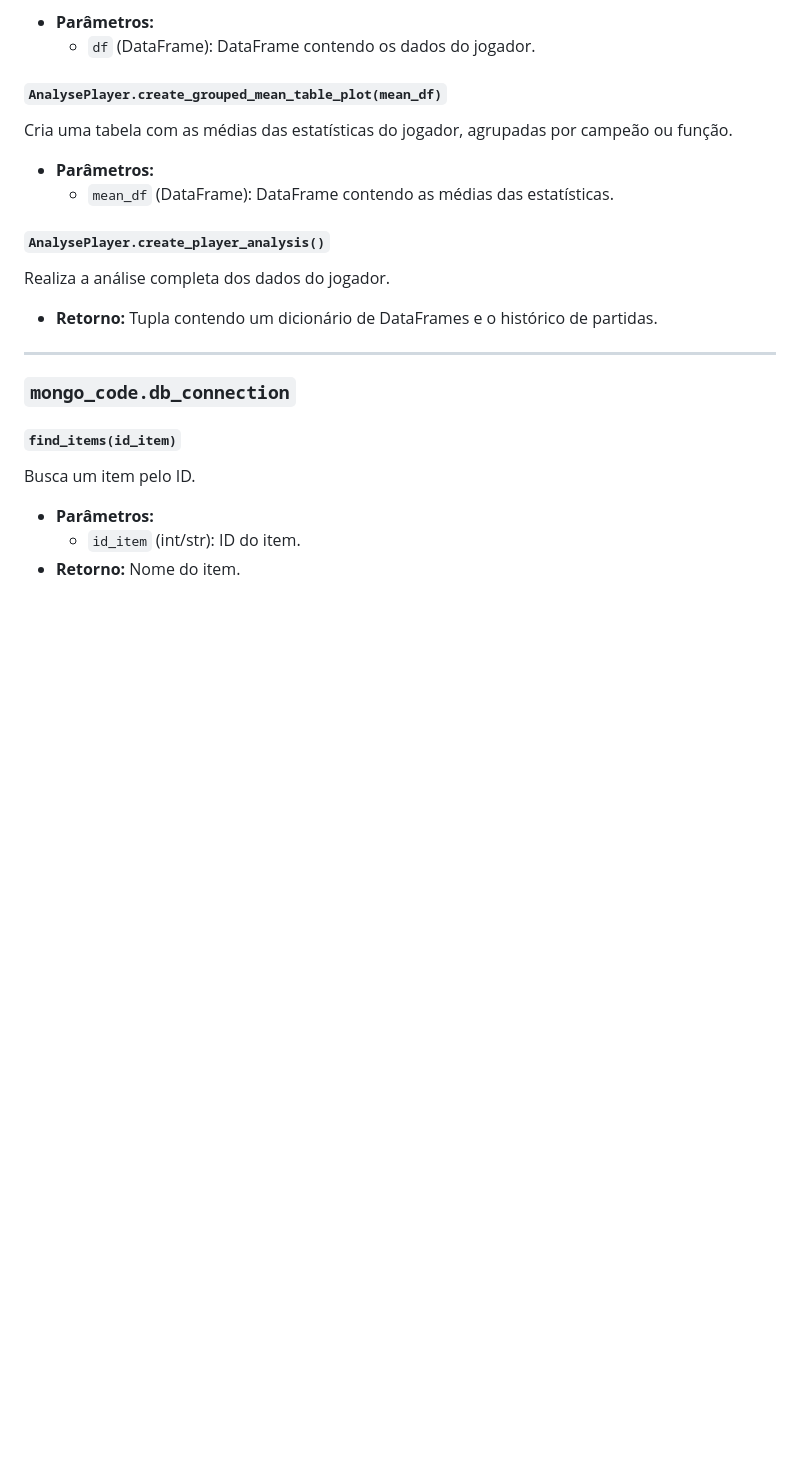
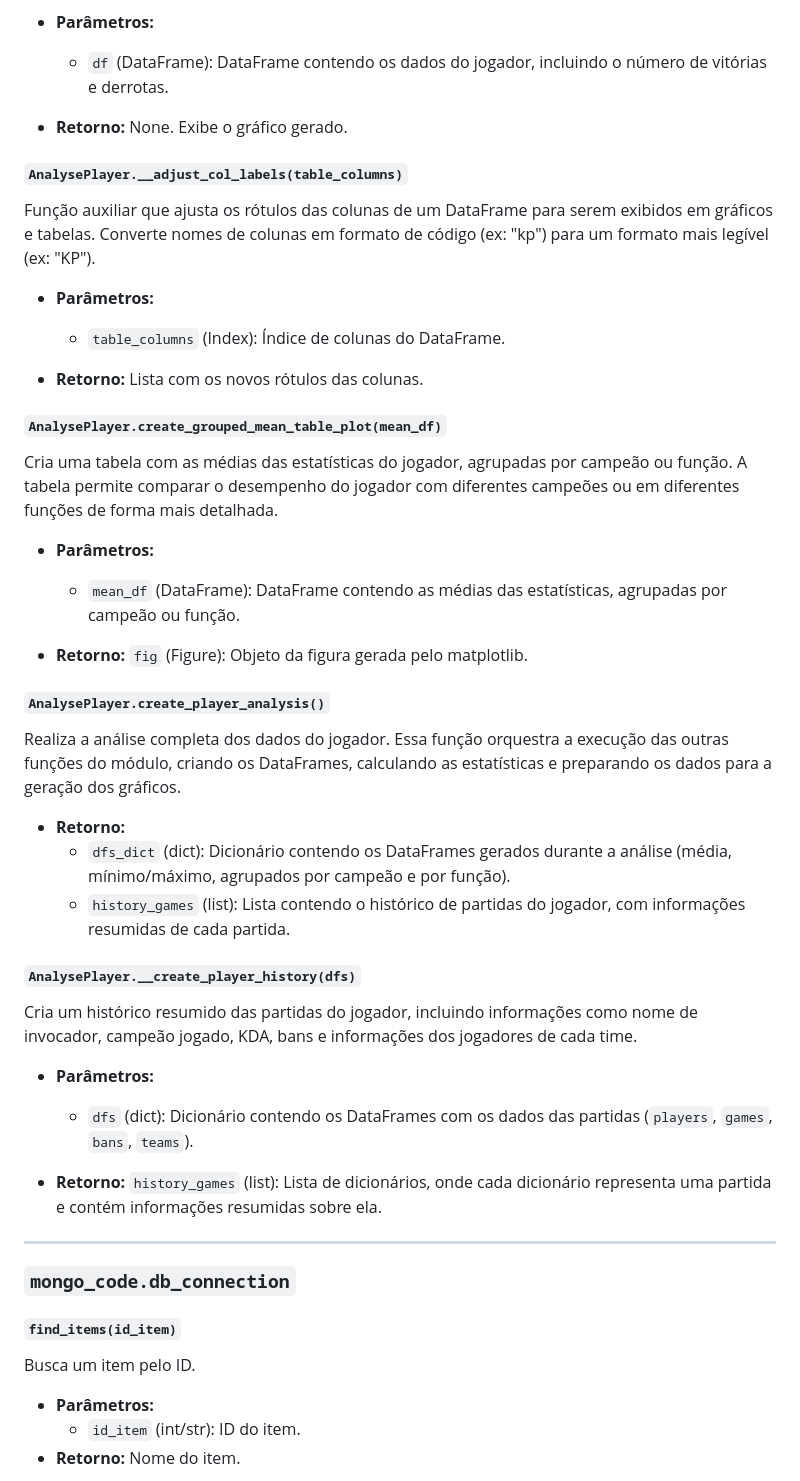
Before and after one commit to mcgb16/lol-stats, a Markdown page: README.md, the part around the change printed below. GitHub-like rendering; blank space fills up the shorter version.

```diff
--- a/README.md
+++ b/README.md
@@ -160,14 +195,38 @@ Gera um gráfico de pizza com a winrate do jogador.
 - **Parâmetros:**
-  - `df` (DataFrame): DataFrame contendo os dados do jogador.
+  - `df` (DataFrame): DataFrame contendo os dados do jogador, incluindo o número de vitórias e derrotas.
+
+- **Retorno:**  None. Exibe o gráfico gerado.
+
+#### **`AnalysePlayer.__adjust_col_labels(table_columns)`**
+Função auxiliar que ajusta os rótulos das colunas de um DataFrame para serem exibidos em gráficos e tabelas.  Converte nomes de colunas em formato de código (ex: "kp") para um formato mais legível (ex: "KP").
+
+- **Parâmetros:**
+  - `table_columns` (Index):  Índice de colunas do DataFrame.
+
+- **Retorno:** Lista com os novos rótulos das colunas.
 
 #### **`AnalysePlayer.create_grouped_mean_table_plot(mean_df)`**
-Cria uma tabela com as médias das estatísticas do jogador, agrupadas por campeão ou função.
+Cria uma tabela com as médias das estatísticas do jogador, agrupadas por campeão ou função. A tabela permite comparar o desempenho do jogador com diferentes campeões ou em diferentes funções de forma mais detalhada.
+
 - **Parâmetros:**
-  - `mean_df` (DataFrame): DataFrame contendo as médias das estatísticas.
+  - `mean_df` (DataFrame): DataFrame contendo as médias das estatísticas, agrupadas por campeão ou função.
+
+- **Retorno:**  `fig` (Figure): Objeto da figura gerada pelo matplotlib.
 
 #### **`AnalysePlayer.create_player_analysis()`**
-Realiza a análise completa dos dados do jogador.
-- **Retorno:** Tupla contendo um dicionário de DataFrames e o histórico de partidas.
+Realiza a análise completa dos dados do jogador.  Essa função orquestra a execução das outras funções do módulo, criando os DataFrames, calculando as estatísticas e preparando os dados para a geração dos gráficos.
+
+- **Retorno:**
+    - `dfs_dict` (dict): Dicionário contendo os DataFrames gerados durante a análise (média, mínimo/máximo, agrupados por campeão e por função).
+    - `history_games` (list): Lista contendo o histórico de partidas do jogador, com informações resumidas de cada partida.
+
+#### **`AnalysePlayer.__create_player_history(dfs)`**
+Cria um histórico resumido das partidas do jogador, incluindo informações como nome de invocador, campeão jogado, KDA, bans e informações dos jogadores de cada time.
+
+- **Parâmetros:**
+  - `dfs` (dict): Dicionário contendo os DataFrames com os dados das partidas (`players`, `games`, `bans`, `teams`).
+
+- **Retorno:** `history_games` (list): Lista de dicionários, onde cada dicionário representa uma partida e contém informações resumidas sobre ela.
 
 ---
 
```
Also changed, not shown: other parts of README.md (+39 -4 lines).
